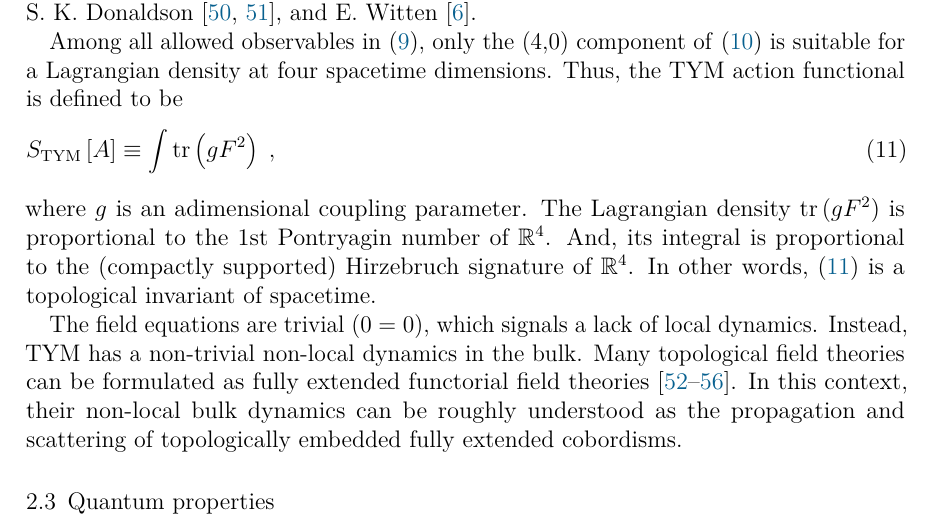
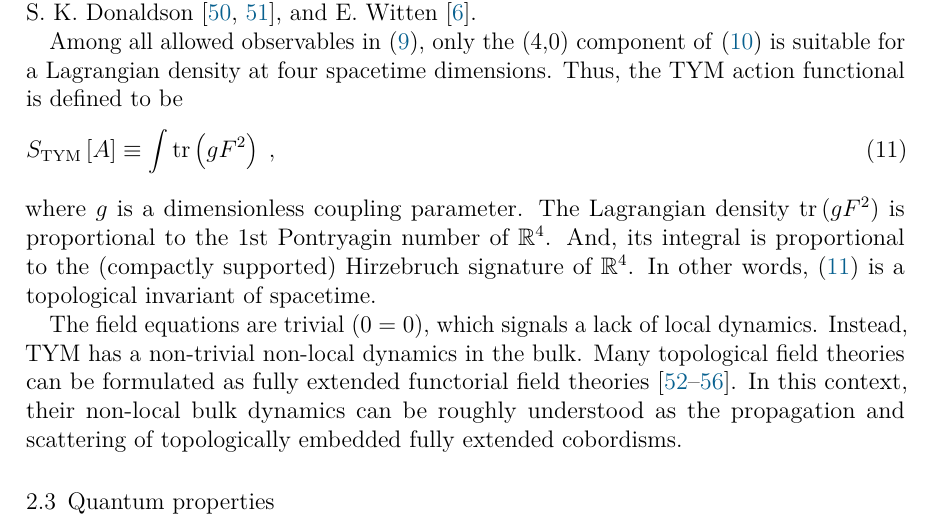
Before and after one commit to gsadovski/arXiv-2405.02884, a LaTeX document (main.tex, which reads content/sections/tym.tex): part of page 5 of 22, cut so that both start at the same text. Compiled offline with pdfLaTeX.

Commit message:
completed manuscript v3: all sobreiros revisions implemented

```diff
--- a/content/sections/tym.tex
+++ b/content/sections/tym.tex
@@ -85,7 +85,7 @@ Among all allowed observables in~\eqref{eq:tym-observables}, only the (4,0) comp
 \begin{equation}\label{eq:tym-action}
   S_{\text{TYM}}\left[ A \right] \equiv  \int\tr\left( g F^2\right) \;,
 \end{equation}
-where $ g $ is an adimensional coupling parameter. The Lagrangian density $\tr \left(g F^2 \right)$ is proportional to the 1st Pontryagin number of $\mathbb{R}^4$. And, its integral is proportional to the (compactly supported) Hirzebruch signature of $\mathbb{R}^4$. In other words,~\eqref{eq:tym-action} is a topological  invariant of spacetime.
+where $ g $ is a dimensionless coupling parameter. The Lagrangian density $\tr \left(g F^2 \right)$ is proportional to the 1st Pontryagin number of $\mathbb{R}^4$. And, its integral is proportional to the (compactly supported) Hirzebruch signature of $\mathbb{R}^4$. In other words,~\eqref{eq:tym-action} is a topological  invariant of spacetime.
 
 The field equations are trivial ($0=0$), which signals a lack of local dynamics. Instead, TYM has a non-trivial non-local dynamics in the bulk. Many topological field theories can be formulated as fully extended functorial field theories~\cite{atiyah1988a,segal1988a,baez1995a,schreiber2009a,baez2009a}. In this context, their non-local bulk dynamics can be roughly understood as the propagation and scattering of topologically embedded fully extended cobordisms.
 
```
Also changed, not shown: content/sections/top_grav.tex (+1 -1 lines).
